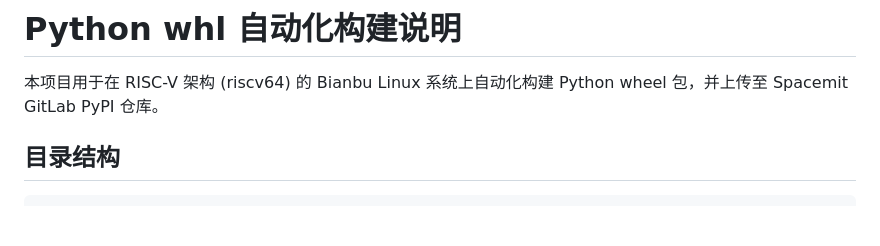
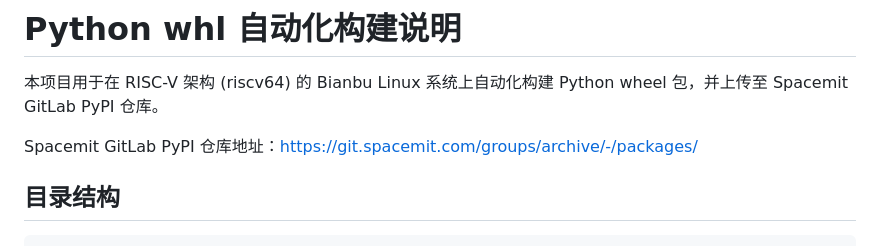
Before and after one commit to chenzhaoqiJM/python_auto_build_riscv64, a Markdown page: README.md, the part around the change. Rendered like a GitHub page; blank space fills up the shorter version.

```diff
--- a/README.md
+++ b/README.md
@@ -1,6 +1,8 @@
 # Python whl 自动化构建说明
 
 本项目用于在 RISC-V 架构 (riscv64) 的 Bianbu Linux 系统上自动化构建 Python wheel 包，并上传至 Spacemit GitLab PyPI 仓库。
+
+Spacemit GitLab PyPI 仓库地址：https://git.spacemit.com/groups/archive/-/packages/
 
 ## 目录结构
 
```
